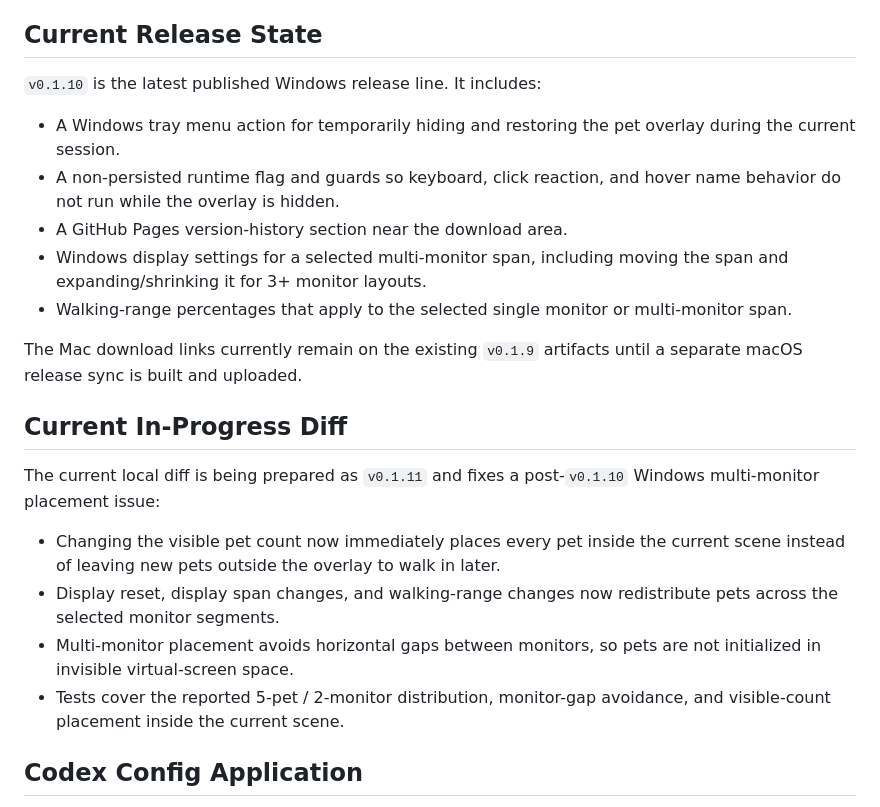
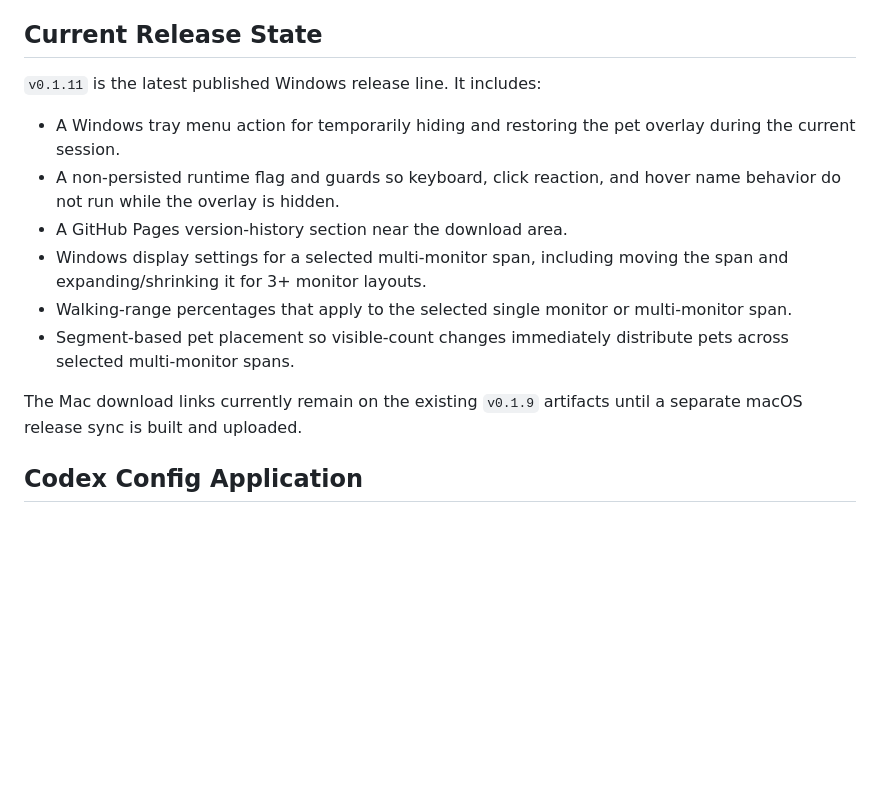
Before and after one commit to UDteach/DeguDesktop, a Markdown page: docs/development/current-state.md, the part around the change. Drawn GitHub-style; blank space fills up the shorter version.

```diff
--- a/docs/development/current-state.md
+++ b/docs/development/current-state.md
@@ -113,24 +113,16 @@ The runtime draws the rotating front spokes and hub over that back layer, so the
 
 ## Current Release State
 
-`v0.1.10` is the latest published Windows release line. It includes:
+`v0.1.11` is the latest published Windows release line. It includes:
 
 - A Windows tray menu action for temporarily hiding and restoring the pet overlay during the current session.
 - A non-persisted runtime flag and guards so keyboard, click reaction, and hover name behavior do not run while the overlay is hidden.
 - A GitHub Pages version-history section near the download area.
 - Windows display settings for a selected multi-monitor span, including moving the span and expanding/shrinking it for 3+ monitor layouts.
 - Walking-range percentages that apply to the selected single monitor or multi-monitor span.
+- Segment-based pet placement so visible-count changes immediately distribute pets across selected multi-monitor spans.
 
 The Mac download links currently remain on the existing `v0.1.9` artifacts until a separate macOS release sync is built and uploaded.
-
-## Current In-Progress Diff
-
-The current local diff is being prepared as `v0.1.11` and fixes a post-`v0.1.10` Windows multi-monitor placement issue:
-
-- Changing the visible pet count now immediately places every pet inside the current scene instead of leaving new pets outside the overlay to walk in later.
-- Display reset, display span changes, and walking-range changes now redistribute pets across the selected monitor segments.
-- Multi-monitor placement avoids horizontal gaps between monitors, so pets are not initialized in invisible virtual-screen space.
-- Tests cover the reported 5-pet / 2-monitor distribution, monitor-gap avoidance, and visible-count placement inside the current scene.
 
 ## Codex Config Application
 
```
Also changed, not shown: docs/development/iteration-log.md (+13 -1 lines).
